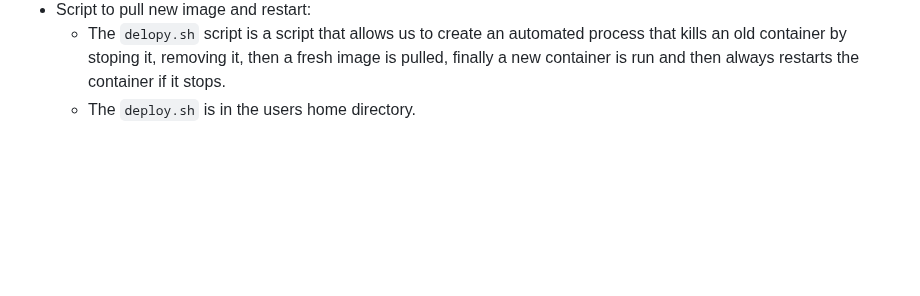
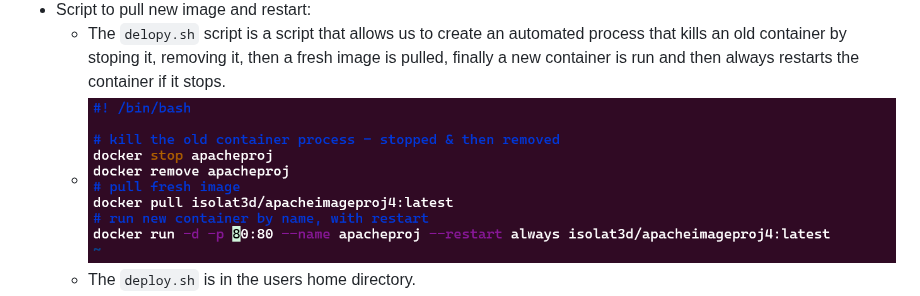
Before and after one commit to WSU-kduncan/s24cicd-ZandState, a Markdown page: README-CD.md, the part around the change. Drawn GitHub-style; blank space fills up the shorter version.

```diff
--- a/README-CD.md
+++ b/README-CD.md
@@ -28,6 +28,7 @@ sudo apt-get update`
     - ![docker installed](./images_Project4/eipofamazoninstancerunning.png)
   - Script to pull new image and restart:
     - The `delopy.sh` script is a script that allows us to create an automated process that kills an old container by stoping it, removing it, then a fresh image is pulled, finally a new container is run and then always restarts the container if it stops.
+    - ![deploy script](./images_Project4/deploysh.png)
     - The `deploy.sh` is in the users home directory.
     - ![pull and restart from dockerhub](./images_Project4/pullrestart.png)
   - Webhook:
```
